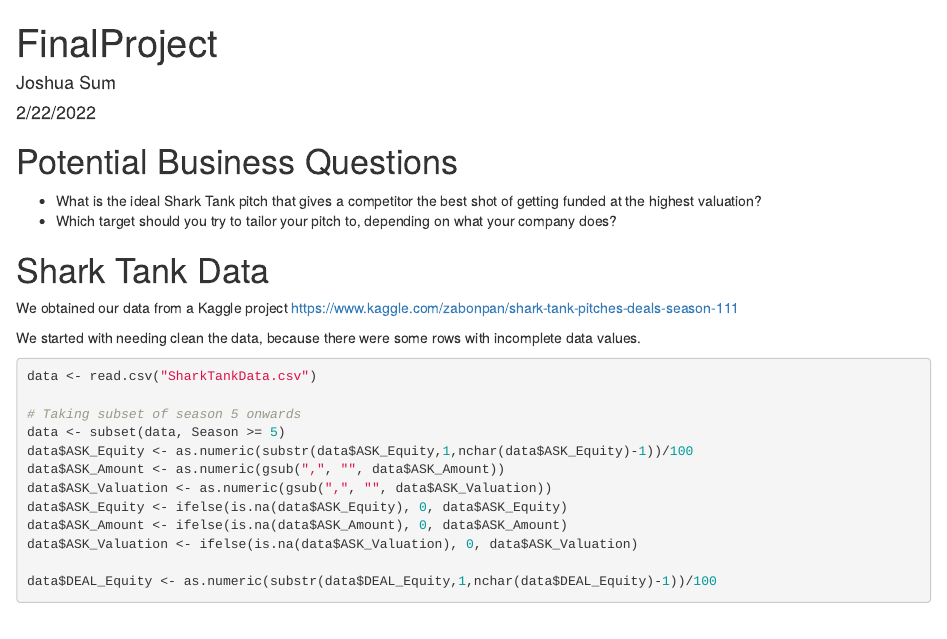
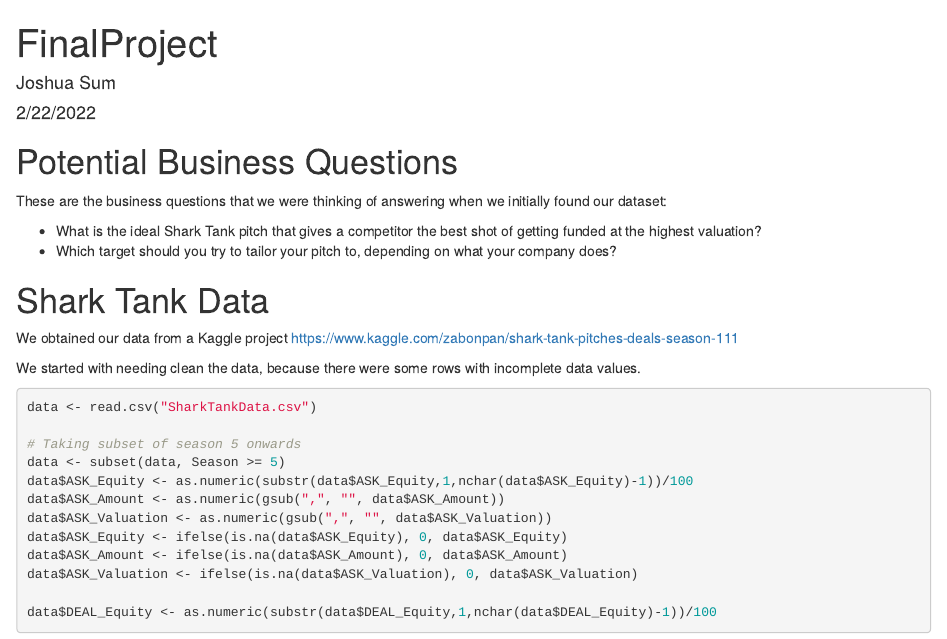
Before and after one commit to spvyerra/TO414-Project2, an R Markdown document (FinalProject.Rmd): the page in a window 1100 px wide, from its top. Rendered offline with R 4.5, knitr and Pandoc, with nearby package versions; some code elsewhere in the file could not run offline.

````diff
--- a/FinalProject.Rmd
+++ b/FinalProject.Rmd
@@ -10,6 +10,9 @@
 ```
 
 # Potential Business Questions
+
+These are the business questions that we were thinking of answering when we initially found our dataset:
+
 - What is the ideal Shark Tank pitch that gives a competitor the best shot of getting funded at the highest valuation?
 - Which target should you try to tailor your pitch to, depending on what your company does?
 
````
